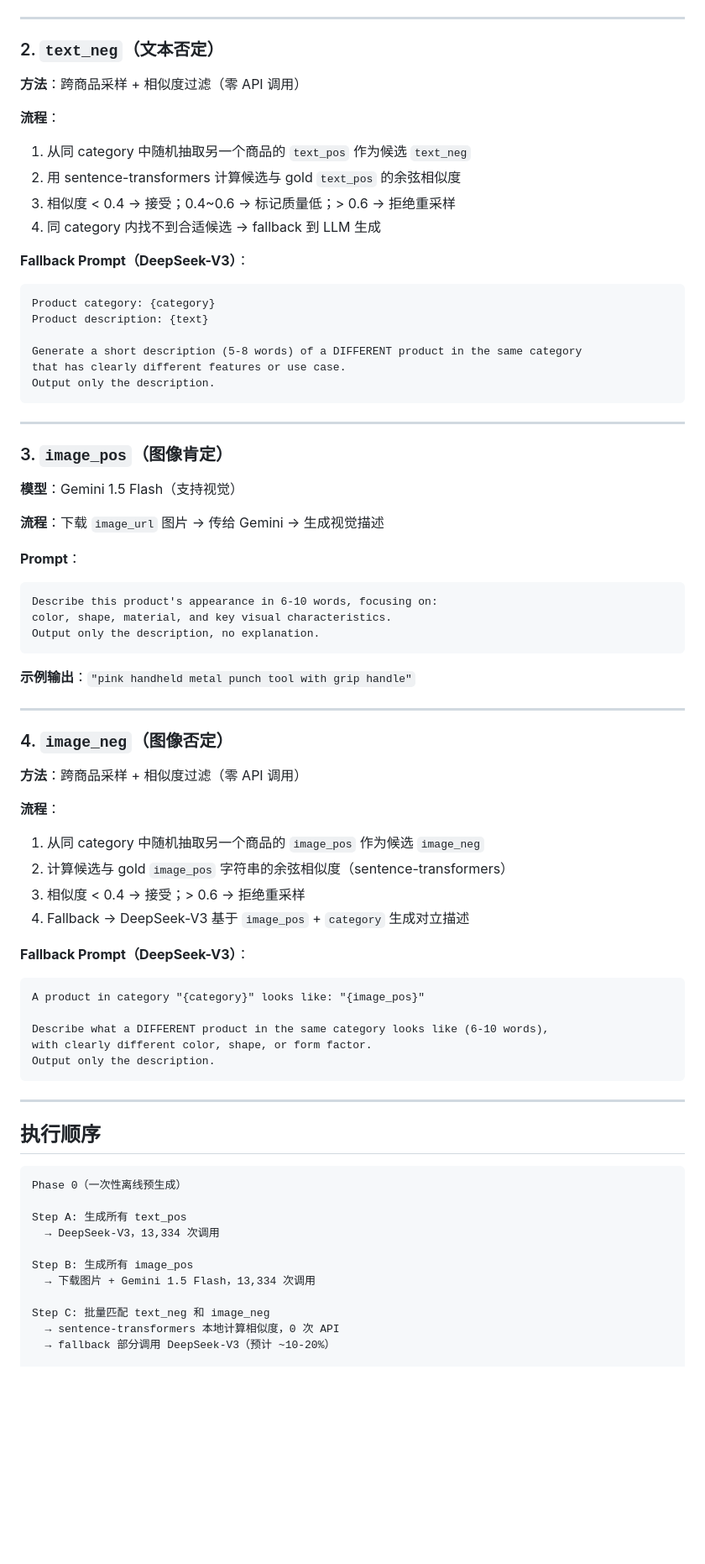
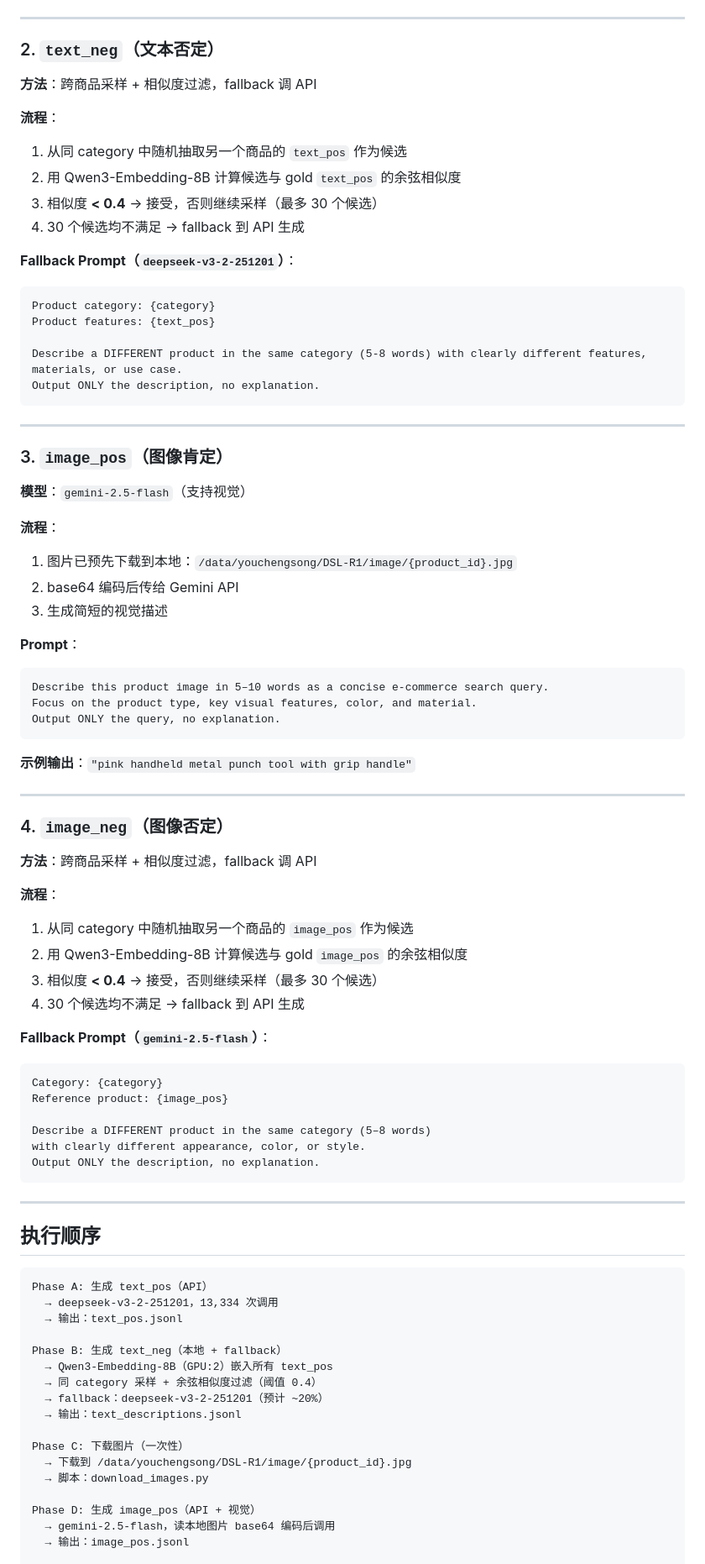
Before and after one commit to youchengsong/proretrieval, a Markdown page: docs/LocalSearch-R1_描述生成方案.md, the part around one of its changes. Shown at 84% size. Drawn GitHub-style; blank space fills up the shorter version.

````diff
--- a/docs/LocalSearch-R1_描述生成方案.md
+++ b/docs/LocalSearch-R1_描述生成方案.md
@@ -42,37 +42,39 @@ Output only the query, no explanation.
 
 ### 2. `text_neg`（文本否定）
 
-**方法**：跨商品采样 + 相似度过滤（零 API 调用）
+**方法**：跨商品采样 + 相似度过滤，fallback 调 API
 
 **流程**：
-1. 从同 category 中随机抽取另一个商品的 `text_pos` 作为候选 `text_neg`
-2. 用 sentence-transformers 计算候选与 gold `text_pos` 的余弦相似度
-3. 相似度 < 0.4 → 接受；0.4~0.6 → 标记质量低；> 0.6 → 拒绝重采样
-4. 同 category 内找不到合适候选 → fallback 到 LLM 生成
+1. 从同 category 中随机抽取另一个商品的 `text_pos` 作为候选
+2. 用 Qwen3-Embedding-8B 计算候选与 gold `text_pos` 的余弦相似度
+3. 相似度 **< 0.4** → 接受，否则继续采样（最多 30 个候选）
+4. 30 个候选均不满足 → fallback 到 API 生成
 
-**Fallback Prompt（DeepSeek-V3）**：
+**Fallback Prompt（`deepseek-v3-2-251201`）**：
 ```
 Product category: {category}
-Product description: {text}
+Product features: {text_pos}
 
-Generate a short description (5-8 words) of a DIFFERENT product in the same category
-that has clearly different features or use case.
-Output only the description.
+Describe a DIFFERENT product in the same category (5-8 words) with clearly different features, materials, or use case.
+Output ONLY the description, no explanation.
 ```
 
 ---
 
 ### 3. `image_pos`（图像肯定）
 
-**模型**：Gemini 1.5 Flash（支持视觉）
+**模型**：`gemini-2.5-flash`（支持视觉）
 
-**流程**：下载 `image_url` 图片 → 传给 Gemini → 生成视觉描述
+**流程**：
+1. 图片已预先下载到本地：`/data/youchengsong/DSL-R1/image/{product_id}.jpg`
+2. base64 编码后传给 Gemini API
+3. 生成简短的视觉描述
 
 **Prompt**：
 ```
-Describe this product's appearance in 6-10 words, focusing on:
-color, shape, material, and key visual characteristics.
-Output only the description, no explanation.
+Describe this product image in 5–10 words as a concise e-commerce search query.
+Focus on the product type, key visual features, color, and material.
+Output ONLY the query, no explanation.
 ```
 
 **示例输出**：`"pink handheld metal punch tool with grip handle"`
@@ -81,21 +83,22 @@ Output only the description, no explanation.
 
 ### 4. `image_neg`（图像否定）
 
-**方法**：跨商品采样 + 相似度过滤（零 API 调用）
+**方法**：跨商品采样 + 相似度过滤，fallback 调 API
 
 **流程**：
-1. 从同 category 中随机抽取另一个商品的 `image_pos` 作为候选 `image_neg`
-2. 计算候选与 gold `image_pos` 字符串的余弦相似度（sentence-transformers）
-3. 相似度 < 0.4 → 接受；> 0.6 → 拒绝重采样
-4. Fallback → DeepSeek-V3 基于 `image_pos` + `category` 生成对立描述
+1. 从同 category 中随机抽取另一个商品的 `image_pos` 作为候选
+2. 用 Qwen3-Embedding-8B 计算候选与 gold `image_pos` 的余弦相似度
+3. 相似度 **< 0.4** → 接受，否则继续采样（最多 30 个候选）
+4. 30 个候选均不满足 → fallback 到 API 生成
 
-**Fallback Prompt（DeepSeek-V3）**：
+**Fallback Prompt（`gemini-2.5-flash`）**：
 ```
-A product in category "{category}" looks like: "{image_pos}"
+Category: {category}
+Reference product: {image_pos}
 
-Describe what a DIFFERENT product in the same category looks like (6-10 words),
-with clearly different color, shape, or form factor.
-Output only the description.
+Describe a DIFFERENT product in the same category (5–8 words)
+with clearly different appearance, color, or style.
+Output ONLY the description, no explanation.
 ```
 
 ---
@@ -103,15 +106,21 @@ Output only the description.
 ## 执行顺序
 
 ```
-Phase 0（一次性离线预生成）
+Phase A: 生成 text_pos（API）
+  → deepseek-v3-2-251201，13,334 次调用
+  → 输出：text_pos.jsonl
 
-Step A: 生成所有 text_pos
-  → DeepSeek-V3，13,334 次调用
+Phase B: 生成 text_neg（本地 + fallback）
+  → Qwen3-Embedding-8B（GPU:2）嵌入所有 text_pos
+  → 同 category 采样 + 余弦相似度过滤（阈值 0.4）
+  → fallback：deepseek-v3-2-251201（预计 ~20%）
+  → 输出：text_descriptions.jsonl
 
-Step B: 生成所有 image_pos
-  → 下载图片 + Gemini 1.5 Flash，13,334 次调用
+Phase C: 下载图片（一次性）
+  → 下载到 /data/youchengsong/DSL-R1/image/{product_id}.jpg
+  → 脚本：download_images.py
 
-Step C: 批量匹配 text_neg 和 image_neg
-  → sentence-transformers 本地计算相似度，0 次 API
-  → fallback 部分调用 DeepSeek-V3（预计 ~10-20%）
+Phase D: 生成 image_pos（API + 视觉）
+  → gemini-2.5-flash，读本地图片 base64 编码后调用
+  → 输出：image_pos.jsonl
 
````
Also changed, not shown: other parts of docs/LocalSearch-R1_描述生成方案.md (+40 -35 lines).
